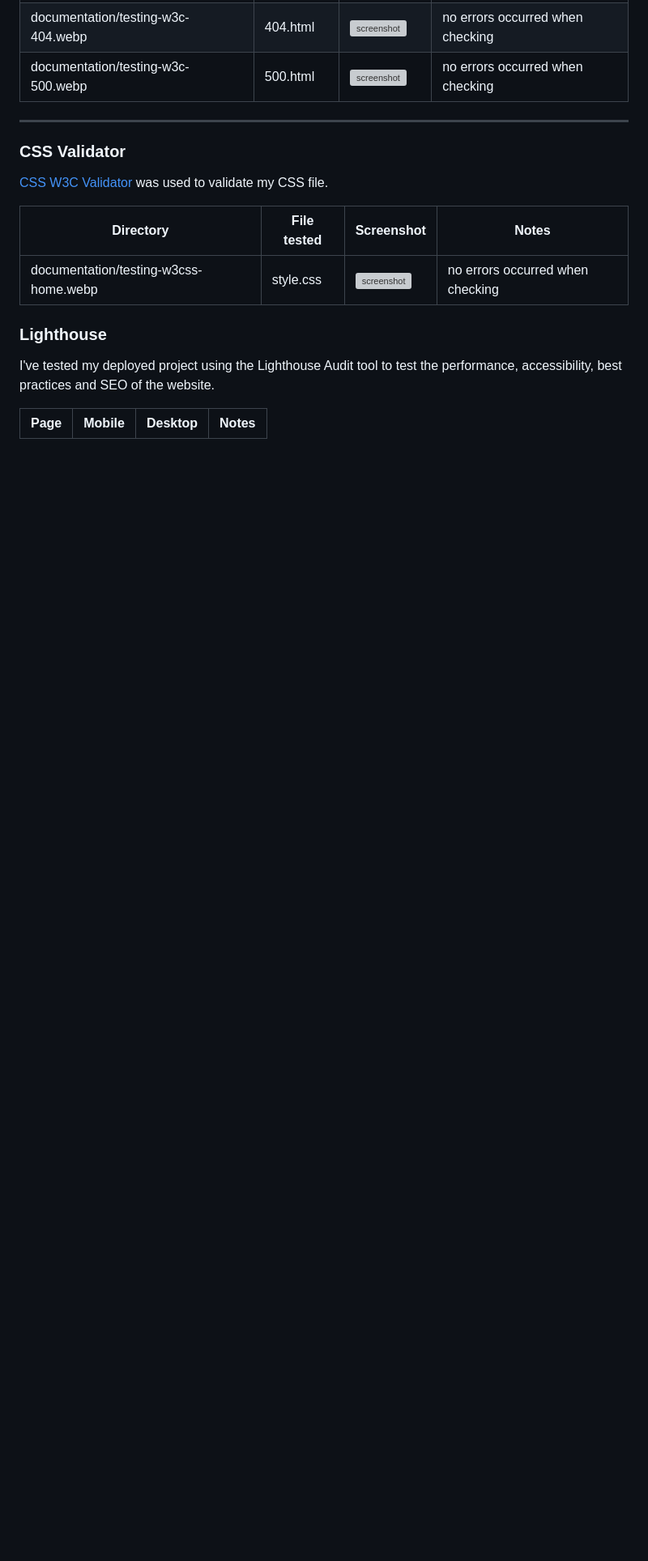
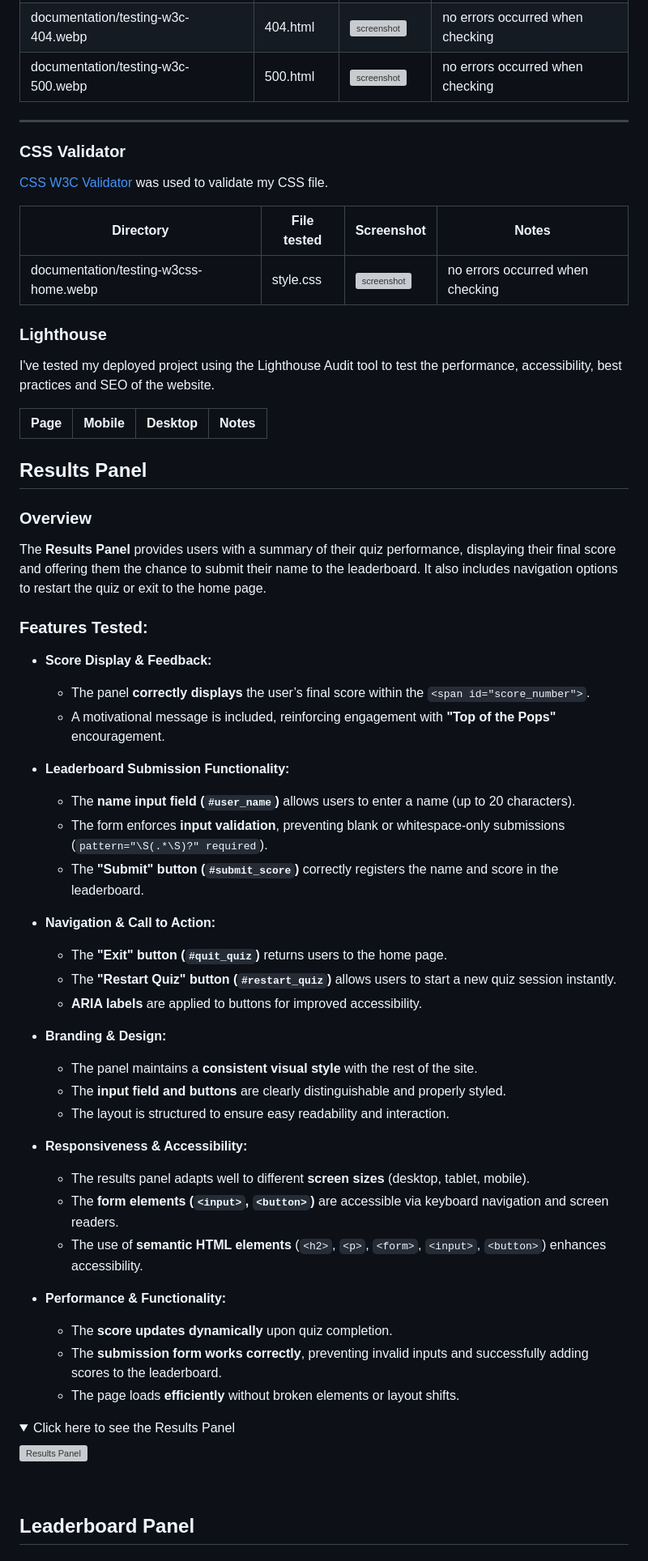
Before and after one commit to sd-powell/portfolio_project_2, a Markdown page: TESTING.md, the part around one of its changes. Shown at 81% size. Drawn GitHub-style; folded sections open; blank space fills up the shorter version; grey boxes are pictures that could not be loaded.

Commit message:
add features testing report for results and leaderboard panels

```diff
--- a/TESTING.md
+++ b/TESTING.md
@@ -66,3 +66,49 @@ I've tested my deployed project using the Lighthouse Audit tool to test the perf
 
 | Page    | Mobile                                                      | Desktop                                                      | Notes |
 | ------- | ----------------------------------------------------------- | ------------------------------------------------------------ | ----- |
+
+## Results Panel
+
+### Overview
+The **Results Panel** provides users with a summary of their quiz performance, displaying their final score and offering them the chance to submit their name to the leaderboard. It also includes navigation options to restart the quiz or exit to the home page.
+
+### Features Tested:
+- **Score Display & Feedback:**
+  - The panel **correctly displays** the user’s final score within the `<span id="score_number">`.
+  - A motivational message is included, reinforcing engagement with **"Top of the Pops"** encouragement.
+
+- **Leaderboard Submission Functionality:**
+  - The **name input field (`#user_name`)** allows users to enter a name (up to 20 characters).
+  - The form enforces **input validation**, preventing blank or whitespace-only submissions (`pattern="\S(.*\S)?" required`).
+  - The **"Submit" button (`#submit_score`)** correctly registers the name and score in the leaderboard.
+
+- **Navigation & Call to Action:**
+  - The **"Exit" button (`#quit_quiz`)** returns users to the home page.
+  - The **"Restart Quiz" button (`#restart_quiz`)** allows users to start a new quiz session instantly.
+  - **ARIA labels** are applied to buttons for improved accessibility.
+
+- **Branding & Design:**
+  - The panel maintains a **consistent visual style** with the rest of the site.
+  - The **input field and buttons** are clearly distinguishable and properly styled.
+  - The layout is structured to ensure easy readability and interaction.
+
+- **Responsiveness & Accessibility:**
+  - The results panel adapts well to different **screen sizes** (desktop, tablet, mobile).
+  - The **form elements (`<input>`, `<button>`)** are accessible via keyboard navigation and screen readers.
+  - The use of **semantic HTML elements** (`<h2>`, `<p>`, `<form>`, `<input>`, `<button>`) enhances accessibility.
+
+- **Performance & Functionality:**
+  - The **score updates dynamically** upon quiz completion.
+  - The **submission form works correctly**, preventing invalid inputs and successfully adding scores to the leaderboard.
+  - The page loads **efficiently** without broken elements or layout shifts.
+
+<details>
+<summary>Click here to see the Results Panel</summary>
+
+![Results Panel](documentation/testing-features-results.webp)
+
+</details>
+<br>
+
+## Leaderboard Panel
+
```
Also changed, not shown: other parts of TESTING.md (+36 -0 lines).
